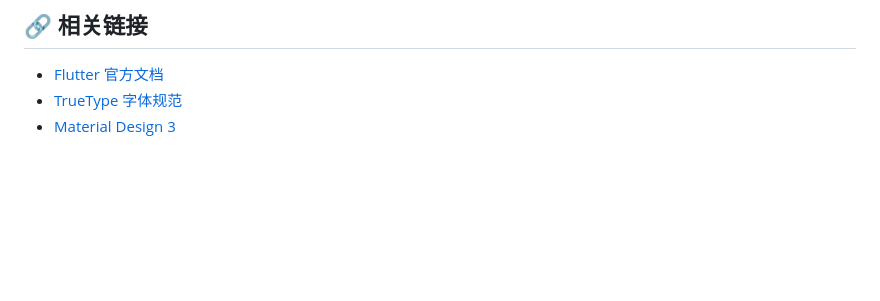
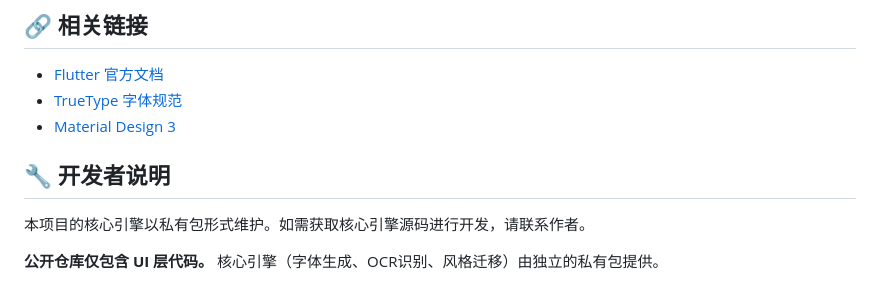
Before and after one commit to MrLing1202/writefont, a Markdown page: README.md, the part around the change. Rendered like a GitHub page; blank space fills up the shorter version.

Commit message:
docs: 说明核心引擎为私有包

```diff
--- a/README.md
+++ b/README.md
@@ -195,3 +195,9 @@ MIT License
 - [Flutter 官方文档](https://flutter.dev/docs)
 - [TrueType 字体规范](https://developer.apple.com/fonts/TrueType-Reference-Manual/)
 - [Material Design 3](https://m3.material.io/)
+
+## 🔧 开发者说明
+
+本项目的核心引擎以私有包形式维护。如需获取核心引擎源码进行开发，请联系作者。
+
+**公开仓库仅包含 UI 层代码。** 核心引擎（字体生成、OCR识别、风格迁移）由独立的私有包提供。
```
